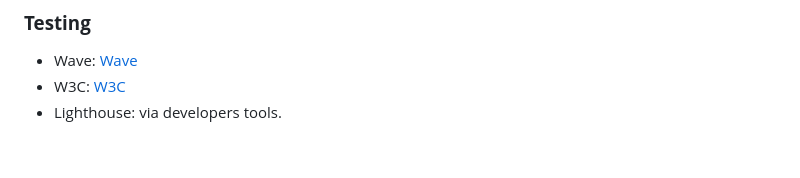
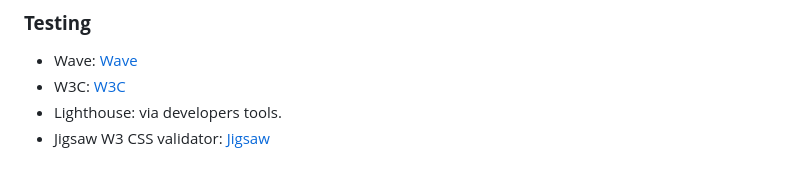
Before and after one commit to JSaprah/seven-healing-chakras, a Markdown page: README.md, the part around the change. GitHub-like rendering.

Commit message:
Add url of jigsaw css validator url and image

```diff
--- a/README.md
+++ b/README.md
@@ -268,3 +268,4 @@ The content is not written by myself as I wanted to focus on the coding part. Th
 * Wave: [Wave](https://wave.webaim.org/help)
 * W3C: [W3C](https://validator.w3.org/)
 * Lighthouse: via developers tools.
+* Jigsaw W3 CSS validator: [Jigsaw](https://jigsaw.w3.org/css-validator/)
```
Also changed, not shown: TESTING.md (+8 -3 lines), docs/screenshots/jigsaw-css-validator.PNG (added).
